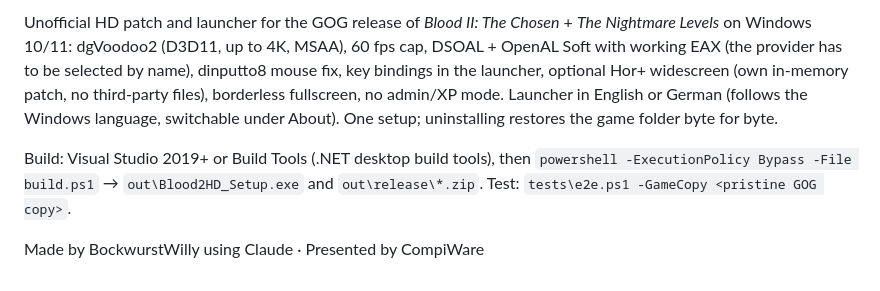
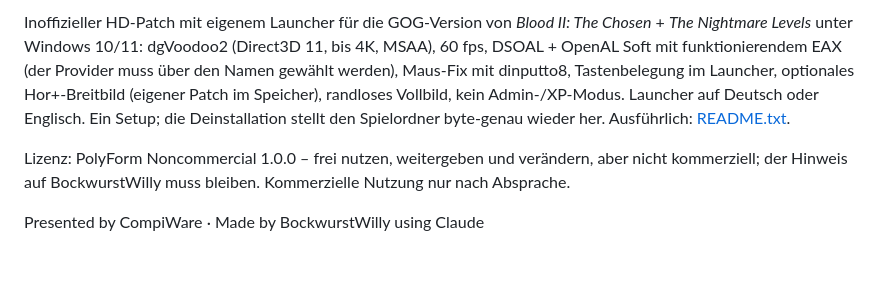
Before and after one commit to BockwurstWilly/Blood2-HD-Patch, a Markdown page: README.md, the part around one of its changes. Drawn GitHub-style.

```diff
--- a/README.md
+++ b/README.md
@@ -112,6 +117,6 @@ Blood II: The Chosen © 1998 Monolith Productions. Inoffizielles Fanprojekt, ent
 
-Unofficial HD patch and launcher for the GOG release of *Blood II: The Chosen* + *The Nightmare Levels* on Windows 10/11: dgVoodoo2 (D3D11, up to 4K, MSAA), 60 fps cap, DSOAL + OpenAL Soft with working EAX (the provider has to be selected by name), dinputto8 mouse fix, key bindings in the launcher, optional Hor+ widescreen (own in-memory patch, no third-party files), borderless fullscreen, no admin/XP mode. Launcher in English or German (follows the Windows language, switchable under About). One setup; uninstalling restores the game folder byte for byte.
+Inoffizieller HD-Patch mit eigenem Launcher für die GOG-Version von *Blood II: The Chosen* + *The Nightmare Levels* unter Windows 10/11: dgVoodoo2 (Direct3D 11, bis 4K, MSAA), 60 fps, DSOAL + OpenAL Soft mit funktionierendem EAX (der Provider muss über den Namen gewählt werden), Maus-Fix mit dinputto8, Tastenbelegung im Launcher, optionales Hor+-Breitbild (eigener Patch im Speicher), randloses Vollbild, kein Admin-/XP-Modus. Launcher auf Deutsch oder Englisch. Ein Setup; die Deinstallation stellt den Spielordner byte-genau wieder her. Ausführlich: [README.txt](README.txt).
 
-Build: Visual Studio 2019+ or Build Tools (.NET desktop build tools), then `powershell -ExecutionPolicy Bypass -File build.ps1` → `out\Blood2HD_Setup.exe` and `out\release\*.zip`. Test: `tests\e2e.ps1 -GameCopy <pristine GOG copy>`.
+Lizenz: PolyForm Noncommercial 1.0.0 – frei nutzen, weitergeben und verändern, aber nicht kommerziell; der Hinweis auf BockwurstWilly muss bleiben. Kommerzielle Nutzung nur nach Absprache.
 
-Made by BockwurstWilly using Claude · Presented by CompiWare
+Presented by CompiWare · Made by BockwurstWilly using Claude
```
Also changed, not shown: other parts of README.md (+69 -64 lines), docs/launcher_grafik.png (deleted), docs/launcher_graphics.png (added), docs/launcher_info.png (deleted), 7 other files.
